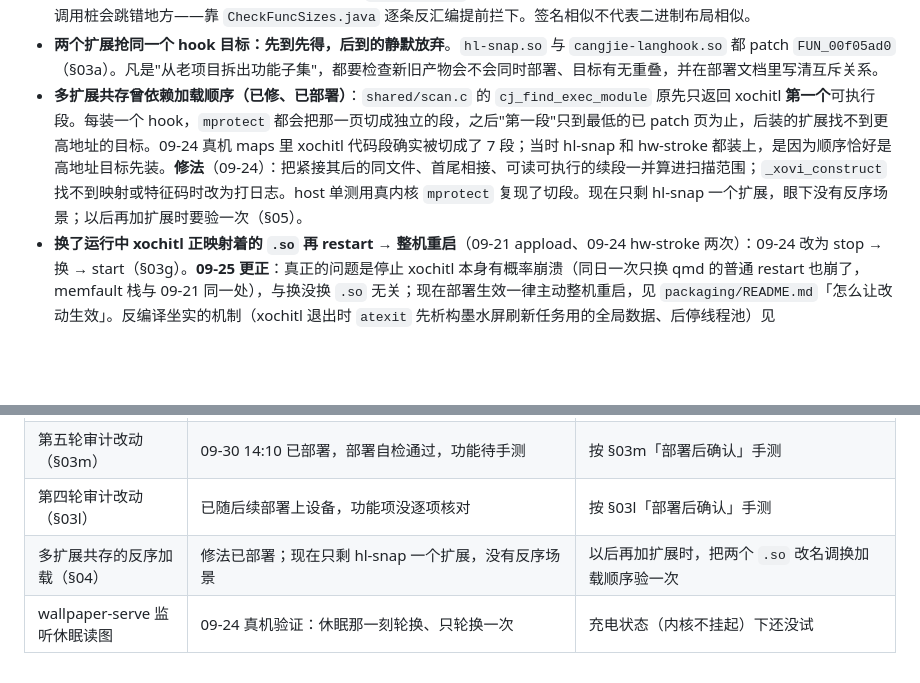
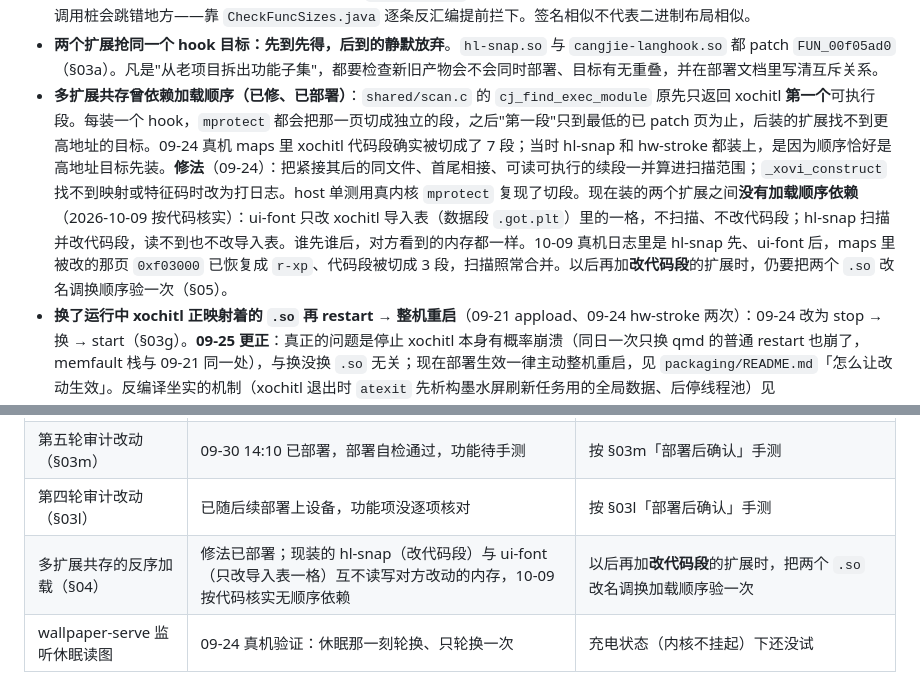
Before and after one commit to bbq191/cang-jie, a Markdown page: enhance/docs/reMarkable系统增强线白皮书.md, 2 parts joined by grey strips. Drawn GitHub-style; blank space fills up the shorter version.

```diff
--- a/enhance/docs/reMarkable系统增强线白皮书.md
+++ b/enhance/docs/reMarkable系统增强线白皮书.md
@@ -449,7 +449,7 @@ battop 早于这条线存在（08-27 电池审计后建的长期耗电追踪工
 - **"A 调用 B"不等于"所有对 B 的调用都来自 A"**：`FUN_00f3f9d0` 有 6 个调用点，从它入口设全局变量再传给下游，真机证明下游绝大多数调用不经过这一份。除非引用或运行时数据证明 B 只有唯一入口。
 - **"前 20 字节可安全 patch"必须逐个候选验证**：`FUN_00f4f430` 签名和已验证的两个完全一样，但第 3 条指令是条件分支，搬进调用桩会跳错地方——靠 `CheckFuncSizes.java` 逐条反汇编提前拦下。签名相似不代表二进制布局相似。
 - **两个扩展抢同一个 hook 目标：先到先得，后到的静默放弃**。`hl-snap.so` 与 `cangjie-langhook.so` 都 patch `FUN_00f05ad0`（§03a）。凡是"从老项目拆出功能子集"，都要检查新旧产物会不会同时部署、目标有无重叠，并在部署文档里写清互斥关系。
-- **多扩展共存曾依赖加载顺序（已修、已部署）**：`shared/scan.c` 的 `cj_find_exec_module` 原先只返回 xochitl **第一个**可执行段。每装一个 hook，`mprotect` 都会把那一页切成独立的段，之后"第一段"只到最低的已 patch 页为止，后装的扩展找不到更高地址的目标。09-24 真机 maps 里 xochitl 代码段确实被切成了 7 段；当时 hl-snap 和 hw-stroke 都装上，是因为顺序恰好是高地址目标先装。**修法**（09-24）：把紧接其后的同文件、首尾相接、可读可执行的续段一并算进扫描范围；`_xovi_construct` 找不到映射或特征码时改为打日志。host 单测用真内核 `mprotect` 复现了切段。现在只剩 hl-snap 一个扩展，眼下没有反序场景；以后再加扩展时要验一次（§05）。
+- **多扩展共存曾依赖加载顺序（已修、已部署）**：`shared/scan.c` 的 `cj_find_exec_module` 原先只返回 xochitl **第一个**可执行段。每装一个 hook，`mprotect` 都会把那一页切成独立的段，之后"第一段"只到最低的已 patch 页为止，后装的扩展找不到更高地址的目标。09-24 真机 maps 里 xochitl 代码段确实被切成了 7 段；当时 hl-snap 和 hw-stroke 都装上，是因为顺序恰好是高地址目标先装。**修法**（09-24）：把紧接其后的同文件、首尾相接、可读可执行的续段一并算进扫描范围；`_xovi_construct` 找不到映射或特征码时改为打日志。host 单测用真内核 `mprotect` 复现了切段。现在装的两个扩展之间**没有加载顺序依赖**（2026-10-09 按代码核实）：ui-font 只改 xochitl 导入表（数据段 `.got.plt`）里的一格，不扫描、不改代码段；hl-snap 扫描并改代码段，读不到也不改导入表。谁先谁后，对方看到的内存都一样。10-09 真机日志里是 hl-snap 先、ui-font 后，maps 里被改的那页 `0xf03000` 已恢复成 `r-xp`、代码段被切成 3 段，扫描照常合并。以后再加**改代码段**的扩展时，仍要把两个 `.so` 改名调换顺序验一次（§05）。
 - **换了运行中 xochitl 正映射着的 `.so` 再 restart → 整机重启**（09-21 appload、09-24 hw-stroke 两次）：09-24 改为 stop → 换 → start（§03g）。**09-25 更正**：真正的问题是停止 xochitl 本身有概率崩溃（同日一次只换 qmd 的普通 restart 也崩了，memfault 栈与 09-21 同一处），与换没换 `.so` 无关；现在部署生效一律主动整机重启，见 `packaging/README.md`「怎么让改动生效」。反编译坐实的机制（xochitl 退出时 `atexit` 先析构墨水屏刷新任务用的全局数据、后停线程池）见 `defw/README.md`「调查记录」，与本项目扩展无关。
 
 **qmd 补丁怎么离线验证**
@@ -481,7 +481,7 @@ battop 早于这条线存在（08-27 电池审计后建的长期耗电追踪工
 | 删日漫翻页规则（§03i，10-07） | 10-07 已部署并整机重启，部署自检通过，功能未手测；qmd 离线验证过，部署后 journal 有 `CJ-PAGE-TURN: loaded`、无 qmd 解析报错 | 看：「系统增强」只剩「单击翻页」开关；单击左右边缘照常翻页；日漫滑动不再对调；journal 里 `cfg tap=…` 正常 |
 | 第五轮审计改动（§03m） | 09-30 14:10 已部署，部署自检通过，功能待手测 | 按 §03m「部署后确认」手测 |
 | 第四轮审计改动（§03l） | 已随后续部署上设备，功能项没逐项核对 | 按 §03l「部署后确认」手测 |
-| 多扩展共存的反序加载（§04） | 修法已部署；现在只剩 hl-snap 一个扩展，没有反序场景 | 以后再加扩展时，把两个 `.so` 改名调换加载顺序验一次 |
+| 多扩展共存的反序加载（§04） | 修法已部署；现装的 hl-snap（改代码段）与 ui-font（只改导入表一格）互不读写对方改动的内存，10-09 按代码核实无顺序依赖 | 以后再加**改代码段**的扩展时，把两个 `.so` 改名调换加载顺序验一次 |
 | wallpaper-serve 监听休眠读图 | 09-24 真机验证：休眠那一刻轮换、只轮换一次 | 充电状态（内核不挂起）下还没试 |
 
 **已闭环（真机）**：界面字体 ui-font（§03o，10-07：界面换成更纱、阅读字体不变，用户目测）；hl-snap 精确吸附（§03a）；网页"已加载"徽章（§02）；xochitl 单击翻页 + 日漫翻页规则（§03i；日漫翻页 10-07 删除）；换入后整机重启的部署流程（§04，09-25 首次走通有变化的 `.so`）；wallpaper-serve 监听休眠读图轮换；mkdir-agent 290 秒长轮询（§03j）；lo-alias 不插 USB 冷启动（09-25 两次无 USB 整机重启后核对：`10.11.99.1` 同时挂上 `lo` 与 `usb1`，xochitl :80 已绑定）；移除 hw-stroke / battop 的旧设备清理（§03n，09-30 部署自检）。
```
Also changed, not shown: defw/README.md (+14 -1 lines), enhance/shared/PROVENANCE.md (+1 -1 lines).
